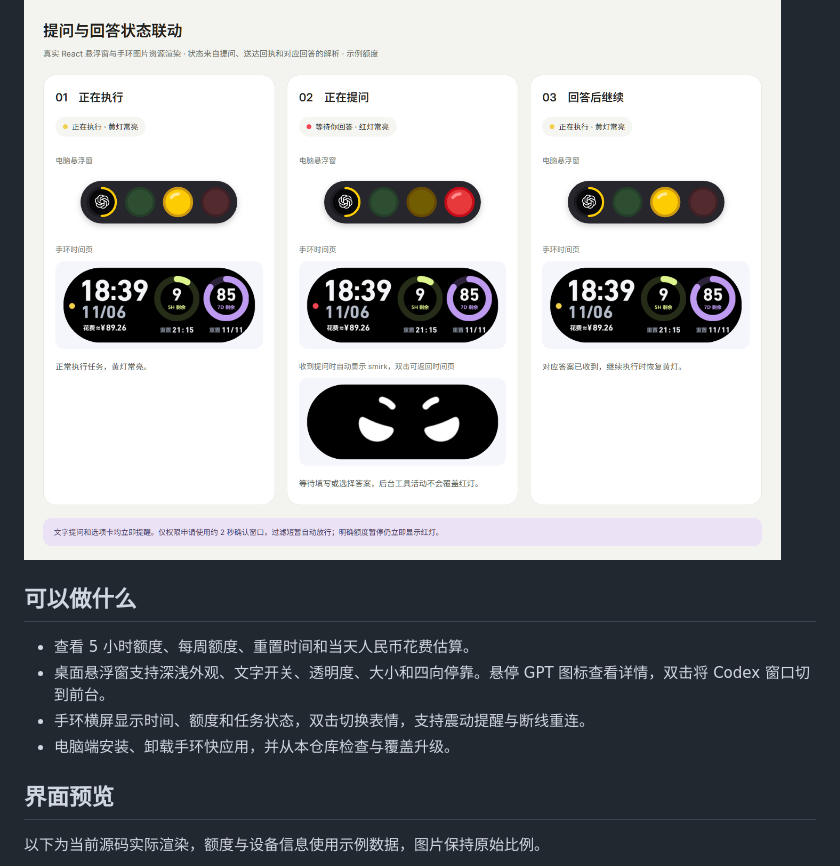
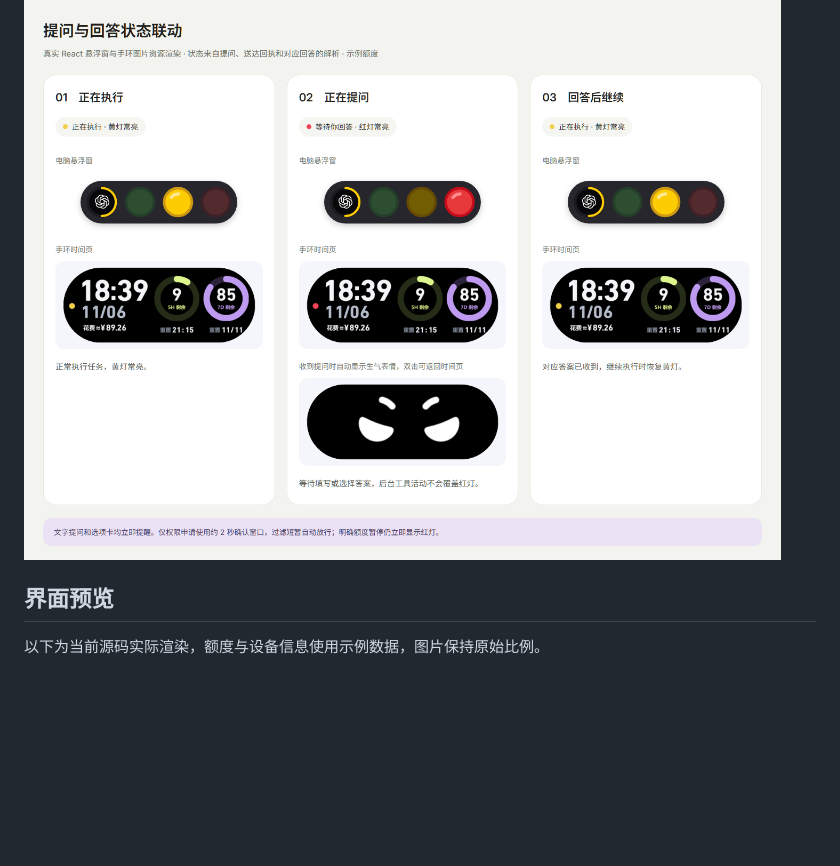
Before and after one commit to awesome-sean/Nexo, a Markdown page: README.md, the part around one of its changes. Drawn GitHub-style; pictures changed too: docs/images/task-states.png; blank space fills up the shorter version.

```diff
--- a/README.md
+++ b/README.md
@@ -18,13 +31,6 @@
 提问后保持红灯，收到对应回答才恢复黄灯。多个任务优先显示等待处理，其次是执行中、最近完成和空闲。
 
 ![任务执行、提问与回答后的状态联动示例](docs/images/task-states.png)
-
-## 可以做什么
-
-- 查看 5 小时额度、每周额度、重置时间和当天人民币花费估算。
-- 桌面悬浮窗支持深浅外观、文字开关、透明度、大小和四向停靠。悬停 GPT 图标查看详情，双击将 Codex 窗口切到前台。
-- 手环横屏显示时间、额度和任务状态，双击切换表情，支持震动提醒与断线重连。
-- 电脑端安装、卸载手环快应用，并从本仓库检查与覆盖升级。
 
 ## 界面预览
 
```
Also changed, not shown: other parts of README.md (+27 -14 lines), NEXO-README.md (+3 -3 lines), NOTICE.md (+1 -1 lines), 2 other files.
